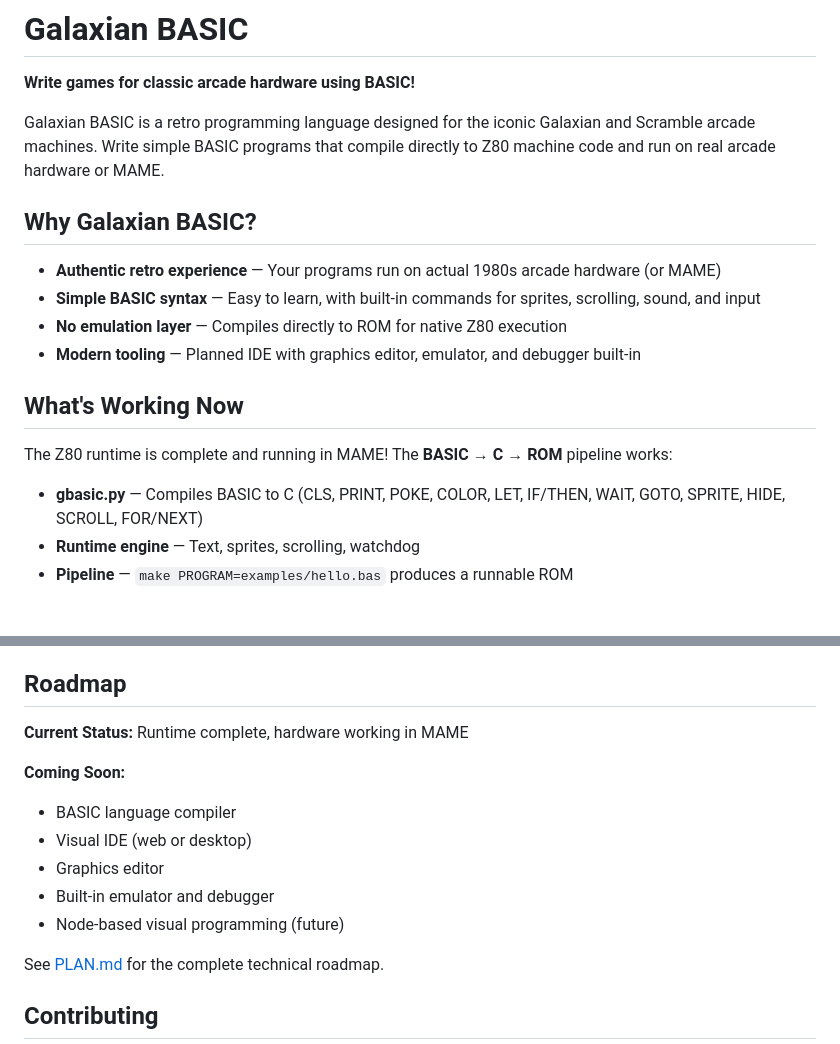
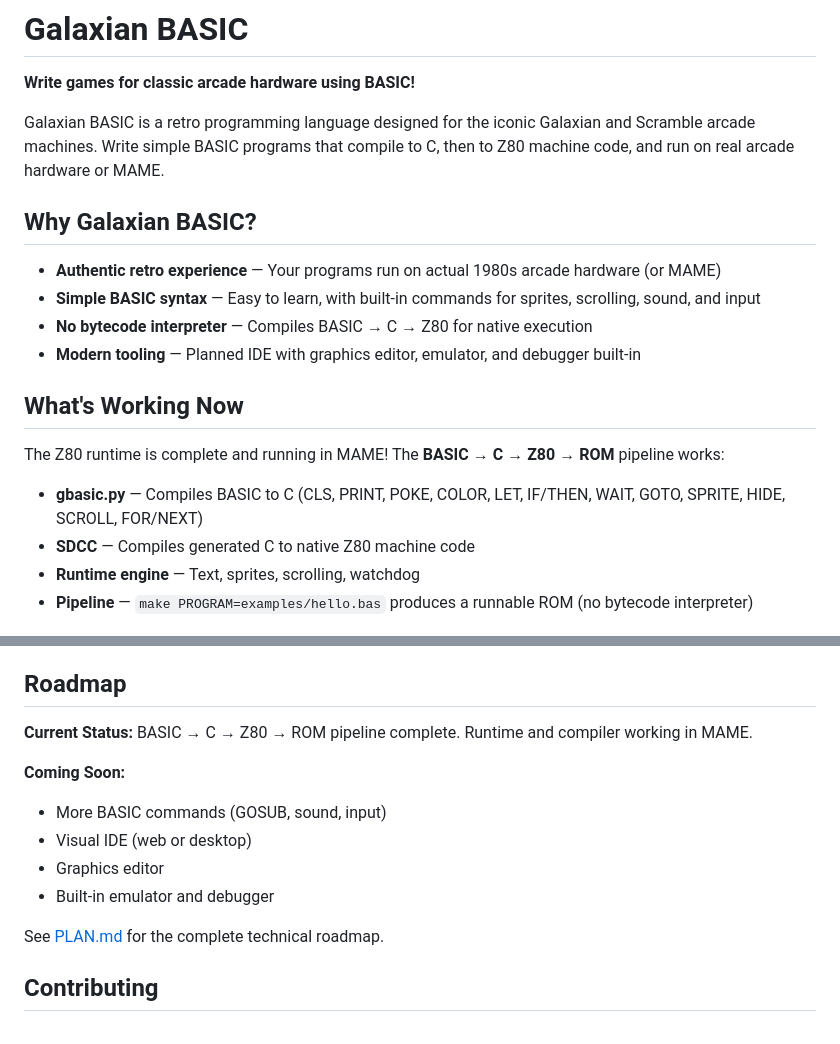
Before and after one commit to MikeDX/galaxian-basic, a Markdown page: README.md, 2 parts joined by grey strips. Drawn GitHub-style.

```diff
--- a/README.md
+++ b/README.md
@@ -2,22 +2,23 @@
 
 **Write games for classic arcade hardware using BASIC!**
 
-Galaxian BASIC is a retro programming language designed for the iconic Galaxian and Scramble arcade machines. Write simple BASIC programs that compile directly to Z80 machine code and run on real arcade hardware or MAME.
+Galaxian BASIC is a retro programming language designed for the iconic Galaxian and Scramble arcade machines. Write simple BASIC programs that compile to C, then to Z80 machine code, and run on real arcade hardware or MAME.
 
 ## Why Galaxian BASIC?
 
 - **Authentic retro experience** — Your programs run on actual 1980s arcade hardware (or MAME)
 - **Simple BASIC syntax** — Easy to learn, with built-in commands for sprites, scrolling, sound, and input
-- **No emulation layer** — Compiles directly to ROM for native Z80 execution
+- **No bytecode interpreter** — Compiles BASIC → C → Z80 for native execution
 - **Modern tooling** — Planned IDE with graphics editor, emulator, and debugger built-in
 
 ## What's Working Now
 
-The Z80 runtime is complete and running in MAME! The **BASIC → C → ROM** pipeline works:
+The Z80 runtime is complete and running in MAME! The **BASIC → C → Z80 → ROM** pipeline works:
 
 - **gbasic.py** — Compiles BASIC to C (CLS, PRINT, POKE, COLOR, LET, IF/THEN, WAIT, GOTO, SPRITE, HIDE, SCROLL, FOR/NEXT)
+- **SDCC** — Compiles generated C to native Z80 machine code
 - **Runtime engine** — Text, sprites, scrolling, watchdog
-- **Pipeline** — `make PROGRAM=examples/hello.bas` produces a runnable ROM
+- **Pipeline** — `make PROGRAM=examples/hello.bas` produces a runnable ROM (no bytecode interpreter)
 
 ![Demo running in MAME](screenshots/demo.gif)
 
@@ -148,14 +149,13 @@ Galaxian BASIC targets the original arcade hardware:
 
 ## Roadmap
 
-**Current Status:** Runtime complete, hardware working in MAME
+**Current Status:** BASIC → C → Z80 → ROM pipeline complete. Runtime and compiler working in MAME.
 
 **Coming Soon:**
-- BASIC language compiler
+- More BASIC commands (GOSUB, sound, input)
 - Visual IDE (web or desktop)
 - Graphics editor
 - Built-in emulator and debugger
-- Node-based visual programming (future)
 
 See [PLAN.md](PLAN.md) for the complete technical roadmap.
 
```
Also changed, not shown: PLAN.md (+69 -95 lines).
